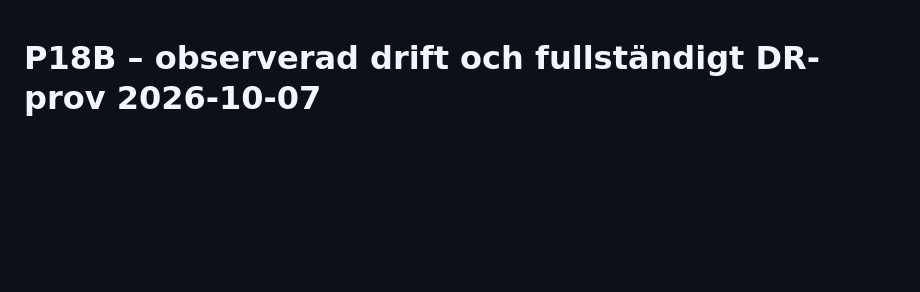
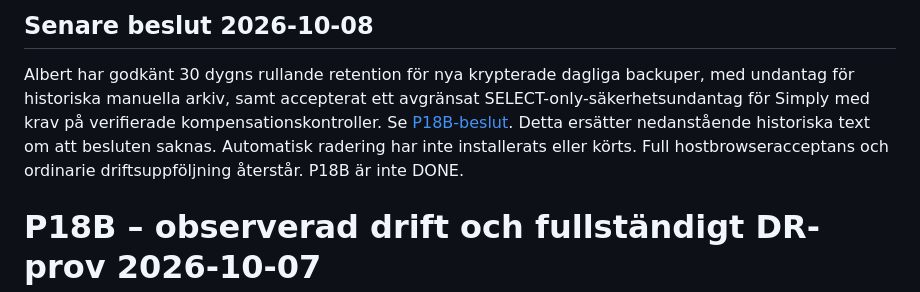
Before and after one commit to AlbertAndersson/Tran-s-bois, a Markdown page: docs/P18B-OPS-EVIDENCE-20261007.md, the part around the change. Drawn GitHub-style; blank space fills up the shorter version.

Commit message:
P18B: reflect approved retention and scoped security exception

```diff
--- a/docs/P18B-OPS-EVIDENCE-20261007.md
+++ b/docs/P18B-OPS-EVIDENCE-20261007.md
@@ -1,3 +1,7 @@
+## Senare beslut 2026-10-08
+
+Albert har godkänt 30 dygns rullande retention för nya krypterade dagliga backuper, med undantag för historiska manuella arkiv, samt accepterat ett avgränsat SELECT-only-säkerhetsundantag för Simply med krav på verifierade kompensationskontroller. Se [P18B-beslut](P18B-DECISIONS-20261008.md). Detta ersätter nedanstående historiska text om att besluten saknas. Automatisk radering har inte installerats eller körts. Full hostbrowseracceptans och ordinarie driftsuppföljning återstår. P18B är inte DONE.
+
 # P18B – observerad drift och fullständigt DR-prov 2026-10-07
 
 Detta är aktuell status och ersätter äldre uppgifter om oinstallerad Windows-
```
